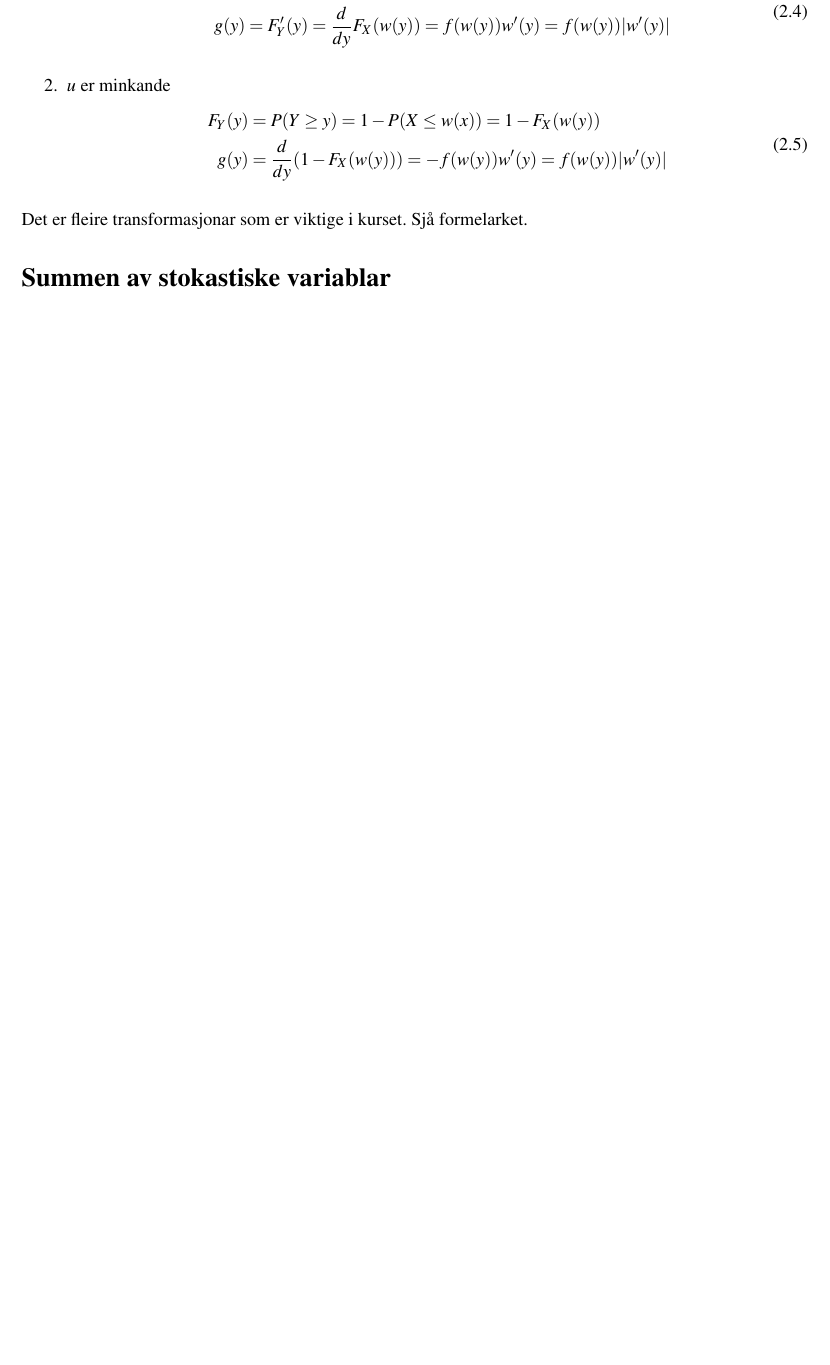
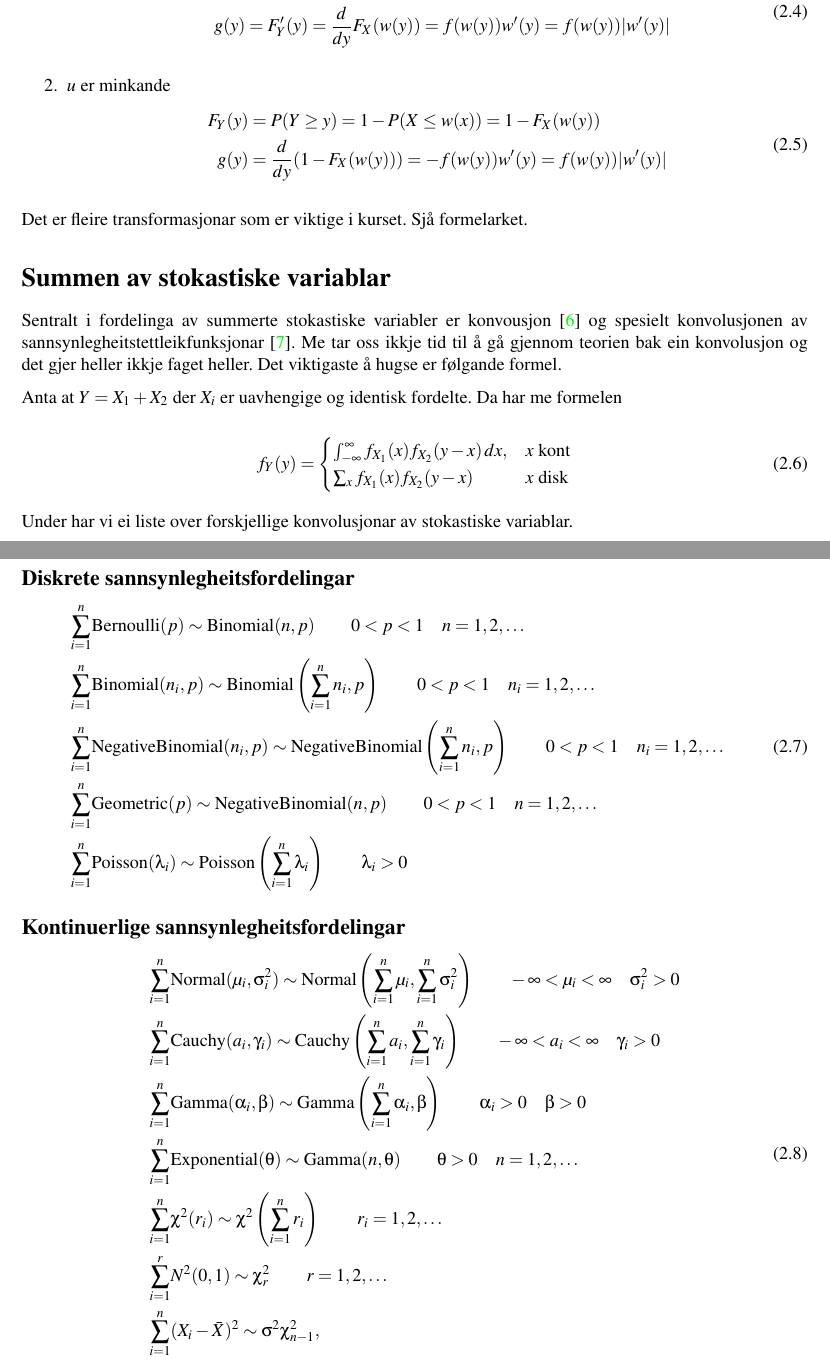
Before and after one commit to bcwein/STA500---Kompendium, a LaTeX document (main.tex, which reads Kapittel/funksjoner.tex): part of page 23 of 37 before the commit and two parts of pages 23 and 24 of 38 after it, the two joined at a grey line, cut so that both start at the same text, the shorter picture padded with empty space. Compiled offline with pdfLaTeX.

Commit message:
Sum av stokastiske variablar ferdig

```diff
--- a/Kapittel/funksjoner.tex
+++ b/Kapittel/funksjoner.tex
@@ -68,3 +68,42 @@ Anta at v $Y = u(X)$ der $u$ er ein bijektiv funksjon.
 Det er fleire transformasjonar som er viktige i kurset. Sjå formelarket.
 
 \section{Summen av stokastiske variablar}
+
+Sentralt i fordelinga av summerte stokastiske variabler er konvousjon \cite{wiki:conv} og spesielt konvolusjonen av sannsynlegheitstettleikfunksjonar \cite{wiki:convprob}. Me tar oss ikkje tid til å gå gjennom teorien bak ein konvolusjon og det gjer heller ikkje faget heller. Det viktigaste å hugse er følgande formel.
+
+Anta at $Y = X_1 + X_2$ der $X_i$ er uavhengige og identisk fordelte. Da har me formelen
+
+\begin{equation}
+    f_Y(y) =
+    \begin{cases}
+        \int_{-\infty}^{\infty} f_{X_1}(x)f_{X_2}(y - x) \,dx, & x \text{ kont} \\
+        \sum_{x} f_{X_1}(x)f_{X_2}(y-x) & x \text{ disk}
+    \end{cases}
+\end{equation}
+
+Under har vi ei liste over forskjellige konvolusjonar av stokastiske variablar.
+
+\subsection{Diskrete sannsynlegheitsfordelingar}
+
+\begin{equation}
+\begin{split}
+\sum_{i=1}^n & \mathrm{Bernoulli}(p) \sim \mathrm{Binomial}(n,p) \qquad 0<p<1 \quad n=1,2,\dots \\
+\sum_{i=1}^n & \mathrm{Binomial}(n_i,p) \sim \mathrm{Binomial}\left(\sum_{i=1}^n n_i,p\right) \qquad 0<p<1 \quad  n_i=1,2,\dots \\
+\sum_{i=1}^n & \mathrm{NegativeBinomial}(n_i,p)  \sim \mathrm{NegativeBinomial}\left(\sum_{i=1}^n n_i,p\right) \qquad 0<p<1 \quad n_i=1,2,\dots  \\
+\sum_{i=1}^n & \mathrm{Geometric}(p)  \sim \mathrm{NegativeBinomial}(n,p) \qquad 0<p<1 \quad n=1,2,\dots \\
+\sum_{i=1}^n & \mathrm{Poisson}(\lambda_i) \sim \mathrm{Poisson}\left(\sum_{i=1}^n \lambda_i\right) \qquad \lambda_i>0
+\end{split}
+\end{equation}
+
+\subsection{Kontinuerlige sannsynlegheitsfordelingar}
+\begin{equation}
+\begin{split}
+\sum_{i=1}^n & \mathrm{Normal}(\mu_i,\sigma_i^2) \sim \mathrm{Normal}\left(\sum_{i=1}^n \mu_i, \sum_{i=1}^n \sigma_i^2\right) \qquad -\infty<\mu_i<\infty \quad \sigma_i^2>0 \\
+\sum_{i=1}^n & \mathrm{Cauchy}(a_i,\gamma_i) \sim \mathrm{Cauchy}\left(\sum_{i=1}^n a_i, \sum_{i=1}^n \gamma_i\right) \qquad -\infty<a_i<\infty \quad \gamma_i>0  \\
+\sum_{i=1}^n & \mathrm{Gamma}(\alpha_i,\beta) \sim \mathrm{Gamma}\left(\sum_{i=1}^n \alpha_i,\beta\right) \qquad \alpha_i>0  \quad \beta>0 \\
+\sum_{i=1}^n & \mathrm{Exponential}(\theta) \sim \mathrm{Gamma}(n,\theta) \qquad \theta>0 \quad n=1,2,\dots \\
+\sum_{i=1}^n & \chi^2(r_i) \sim \chi^2\left(\sum_{i=1}^n r_i\right) \qquad r_i=1,2,\dots \\
+\sum_{i=1}^r & N^2(0,1) \sim \chi^2_r \qquad r=1,2,\dots \\
+\sum_{i=1}^n & (X_i - \bar X)^2 \sim \sigma^2 \chi^2_{n-1}, \quad \\
+\end{split}
+\end{equation}
```
Also changed, not shown: referansar.bib (+16 -0 lines), Kapittel/funksjoner.tex (4 more changed lines).
